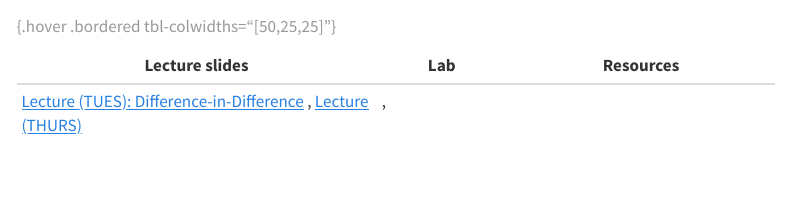
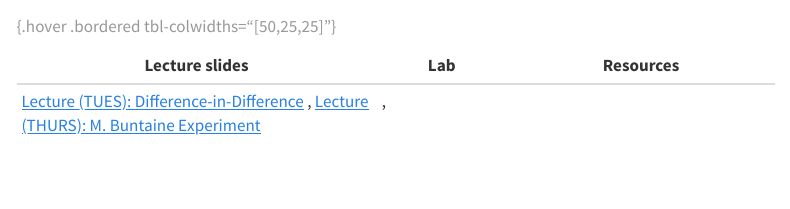
Before and after one commit to garberadamc/W26-Policy-Eval, a Quarto document (course-materials/week3.qmd): the page in a window 1100 px wide, from 240 px down. Rendered offline with R 4.5, knitr and Pandoc in place of Quarto, with nearby package versions; menus at the side of the page are left out.

Commit message:
Slides L6

```diff
--- a/course-materials/week3.qmd
+++ b/course-materials/week3.qmd
@@ -9,7 +9,7 @@ description: "Week 3: January 20-23, 2026"
 
 | Lecture slides | Lab |  Resources |
 |----------------|------|------------|
-| [Lecture (TUES): Difference-in-Difference](https://drive.google.com/file/d/1QhnRsp2ik8SglQH4s3A8GZL0JblucrF_/view?usp=sharing){target="_blank"} , [Lecture (THURS)](){target="_blank"} | [](){target="_blank"} ,  [](){target="_blank"} |  |
+| [Lecture (TUES): Difference-in-Difference](https://drive.google.com/file/d/1QhnRsp2ik8SglQH4s3A8GZL0JblucrF_/view?usp=sharing){target="_blank"} , [Lecture (THURS): M. Buntaine Experiment](https://drive.google.com/file/d/1GwBA7AwnQU9gyWLGWtnGyOTUjRXAwL-k/view?usp=sharing){target="_blank"} | [](){target="_blank"} ,  [](){target="_blank"} |  |
 
 : {.hover .bordered tbl-colwidths="[50,25,25]"}
 
```
Also changed, not shown: docs/search.json, 1 other file.
